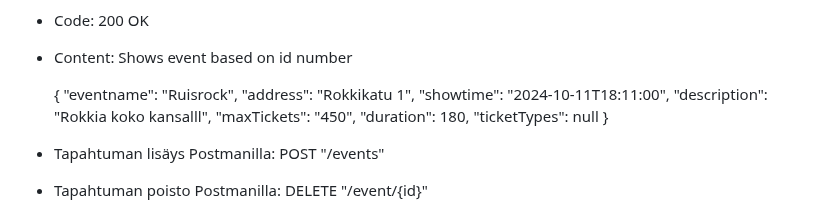
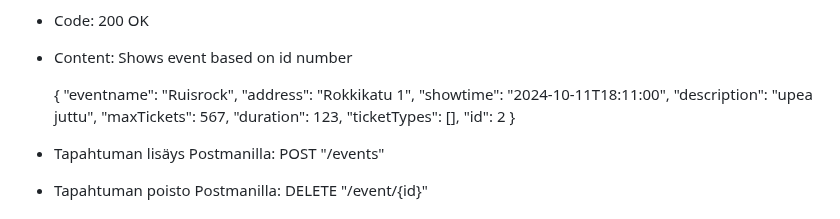
Before and after one commit to viljaminion/Ohjelmistoprojekti1, a Markdown page: Rajapinnan dokumentaatio.md, the part around the change. Drawn GitHub-style.

Commit message:
Muokattua dokkarin ulkonäköä taas kerran

```diff
--- a/Rajapinnan dokumentaatio.md
+++ b/Rajapinnan dokumentaatio.md
@@ -63,16 +63,16 @@ Success Responses
 -	Code:  200 OK
 -	Content: Shows event based on id number
 
-
-	{
-	    "eventname": "Ruisrock",
-	    "address": "Rokkikatu 1",
-	    "showtime": "2024-10-11T18:11:00",
-	    "description": "Rokkia koko kansalll",
-	    "maxTickets": "450",
-	    "duration": 180,
-	    "ticketTypes": null
-	}
+    {
+        "eventname": "Ruisrock",
+        "address": "Rokkikatu 1",
+        "showtime": "2024-10-11T18:11:00",
+        "description": "upea juttu",
+        "maxTickets": 567,
+        "duration": 123,
+        "ticketTypes": [],
+        "id": 2
+    }
 
 
 - Tapahtuman lisäys Postmanilla: <span style="color:yellow">POST</span> "/events"
```
